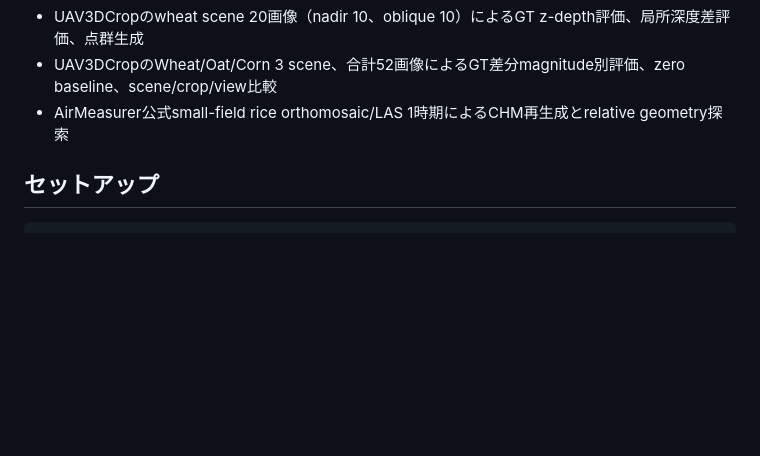
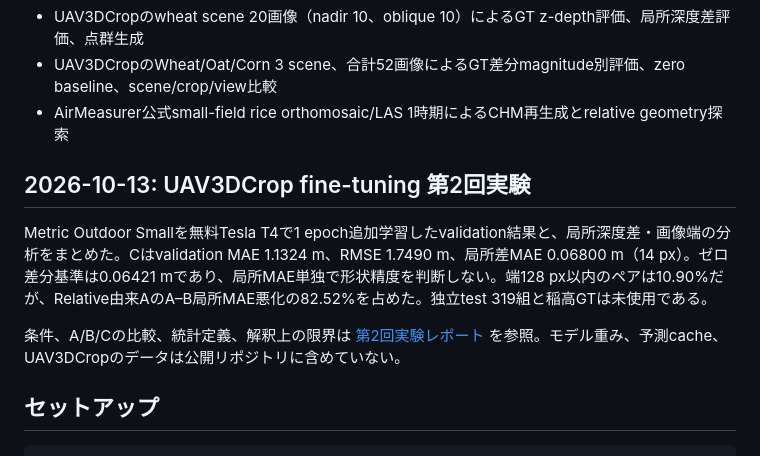
Before and after one commit to hw02l/depth-anything-v2-uav-rice-research, a Markdown page: README.md, the part around the change. GitHub-like rendering; blank space fills up the shorter version.

Commit message:
Summarize UAV3DCrop fine-tuning trial 2

```diff
--- a/README.md
+++ b/README.md
@@ -12,6 +12,12 @@ UAV RGB画像からのmetric depth、局所的な深度差、3D点群利用可
 - UAV3DCropのwheat scene 20画像（nadir 10、oblique 10）によるGT z-depth評価、局所深度差評価、点群生成
 - UAV3DCropのWheat/Oat/Corn 3 scene、合計52画像によるGT差分magnitude別評価、zero baseline、scene/crop/view比較
 - AirMeasurer公式small-field rice orthomosaic/LAS 1時期によるCHM再生成とrelative geometry探索
+
+## 2026-10-13: UAV3DCrop fine-tuning 第2回実験
+
+Metric Outdoor Smallを無料Tesla T4で1 epoch追加学習したvalidation結果と、局所深度差・画像端の分析をまとめた。Cはvalidation MAE 1.1324 m、RMSE 1.7490 m、局所差MAE 0.06800 m（14 px）。ゼロ差分基準は0.06421 mであり、局所MAE単独で形状精度を判断しない。端128 px以内のペアは10.90%だが、Relative由来AのA–B局所MAE悪化の82.52%を占めた。独立test 319組と稲高GTは未使用である。
+
+条件、A/B/Cの比較、統計定義、解釈上の限界は [第2回実験レポート](docs/metric_finetuning_trial2_20261013.md) を参照。モデル重み、予測cache、UAV3DCropのデータは公開リポジトリに含めていない。
 
 ## セットアップ
 
```
